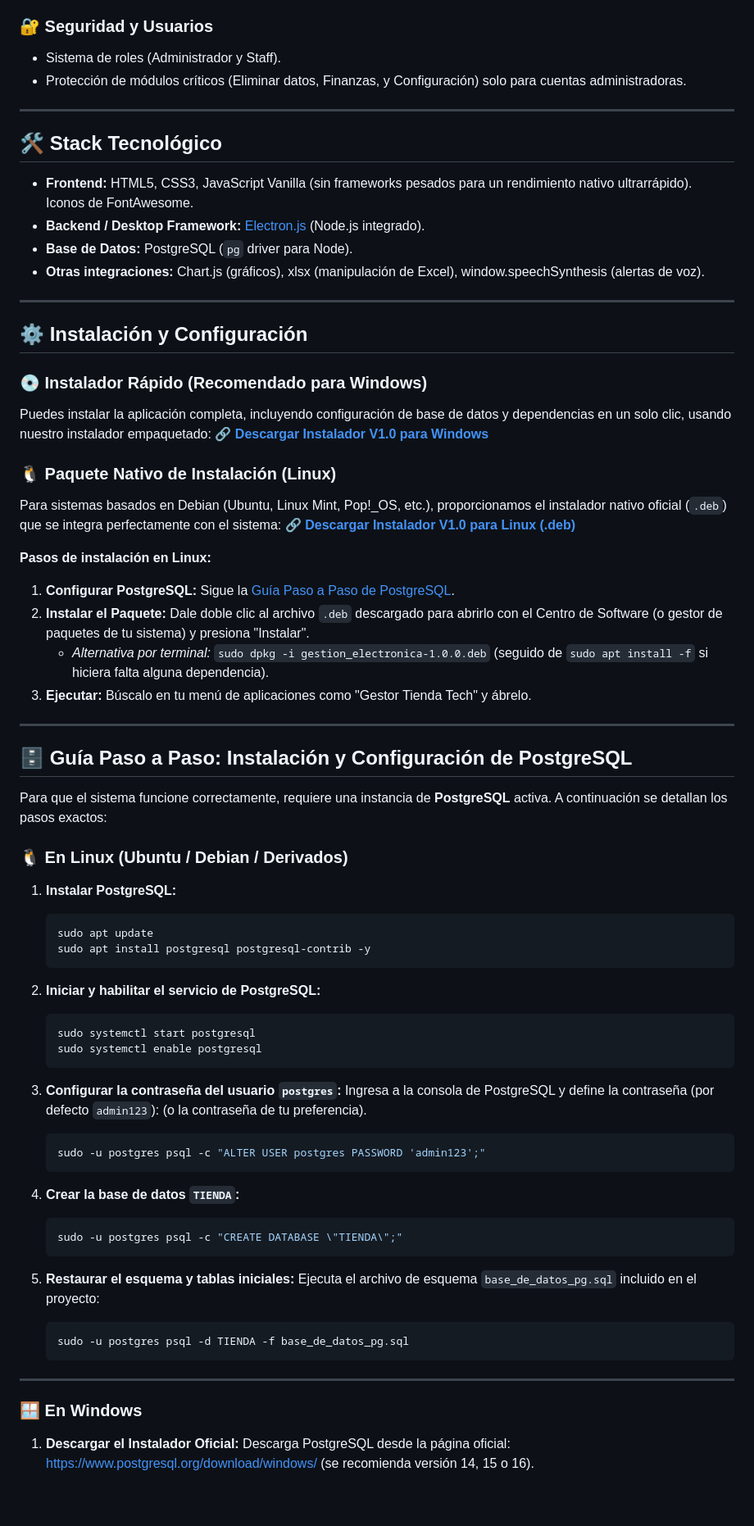
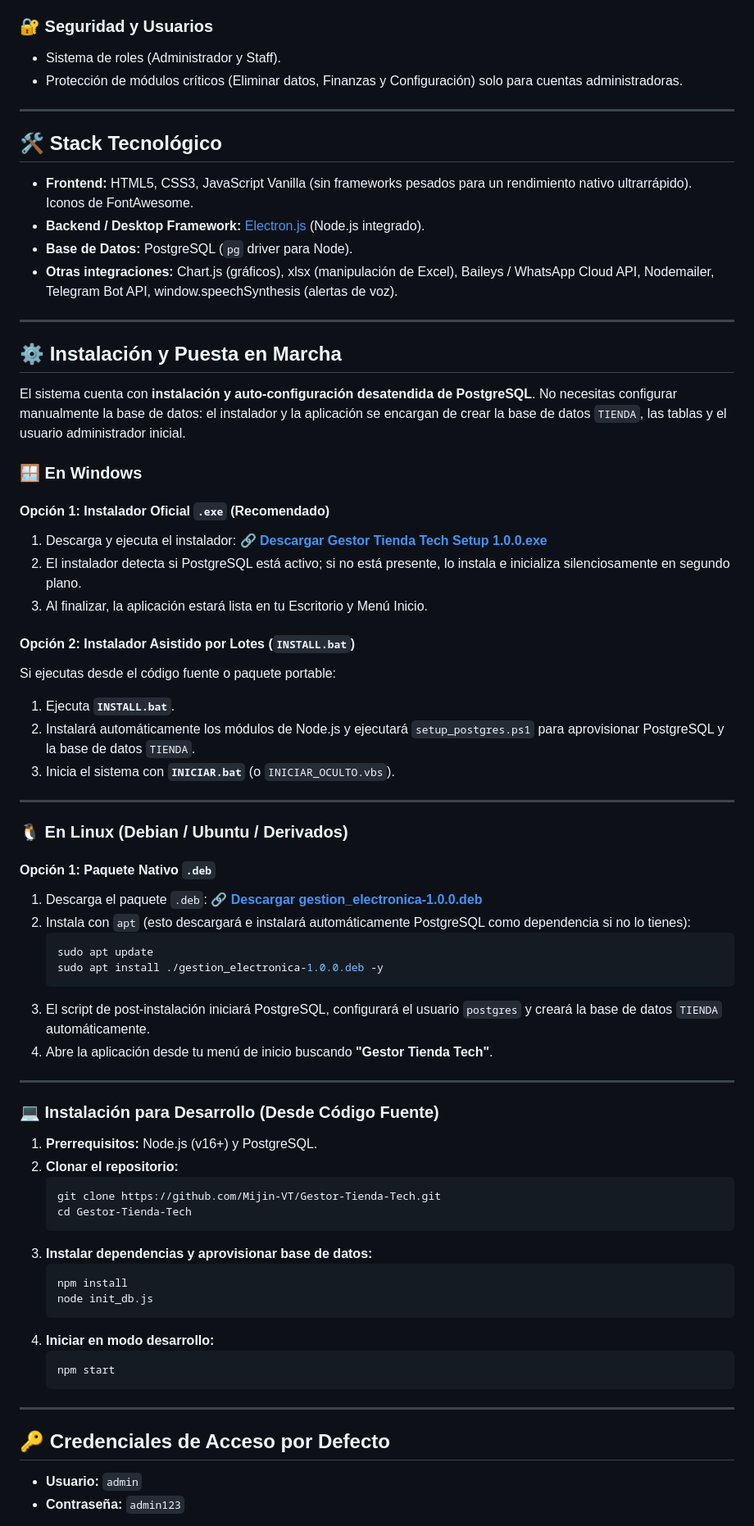
Before and after one commit to Mijin-VT/Gestor-Tienda-Tech, a Markdown page: README.md, the part around one of its changes. Shown at 82% size. Drawn GitHub-style; blank space fills up the shorter version.

Commit message:
docs: actualizar README.md con detalles de auto-instalacion PostgreSQL, base TIENDA y credenciales

````diff
--- a/README.md
+++ b/README.md
@@ -43,7 +46,7 @@ Un sistema integral desarrollado para la administración completa de tiendas, ta
 
 ### 🔐 Seguridad y Usuarios
 * Sistema de roles (Administrador y Staff).
-* Protección de módulos críticos (Eliminar datos, Finanzas, y Configuración) solo para cuentas administradoras.
+* Protección de módulos críticos (Eliminar datos, Finanzas y Configuración) solo para cuentas administradoras.
 
 ---
 
@@ -52,67 +55,67 @@ Un sistema integral desarrollado para la administración completa de tiendas, ta
 * **Frontend:** HTML5, CSS3, JavaScript Vanilla (sin frameworks pesados para un rendimiento nativo ultrarrápido). Iconos de FontAwesome.
 * **Backend / Desktop Framework:** [Electron.js](https://www.electronjs.org/) (Node.js integrado).
 * **Base de Datos:** PostgreSQL (`pg` driver para Node).
-* **Otras integraciones:** Chart.js (gráficos), xlsx (manipulación de Excel), window.speechSynthesis (alertas de voz).
+* **Otras integraciones:** Chart.js (gráficos), xlsx (manipulación de Excel), Baileys / WhatsApp Cloud API, Nodemailer, Telegram Bot API, window.speechSynthesis (alertas de voz).
 
 ---
 
-## ⚙️ Instalación y Configuración
+## ⚙️ Instalación y Puesta en Marcha
 
-### 💿 Instalador Rápido (Recomendado para Windows)
-Puedes instalar la aplicación completa, incluyendo configuración de base de datos y dependencias en un solo clic, usando nuestro instalador empaquetado:
-🔗 **[Descargar Instalador V1.0 para Windows](https://github.com/Mijin-VT/Gestor-Tienda-Tech/releases/download/V1.0/Instalador_GestorTienda.exe)**
+El sistema cuenta con **instalación y auto-configuración desatendida de PostgreSQL**. No necesitas configurar manualmente la base de datos: el instalador y la aplicación se encargan de crear la base de datos `TIENDA`, las tablas y el usuario administrador inicial.
 
-### 🐧 Paquete Nativo de Instalación (Linux)
-Para sistemas basados en Debian (Ubuntu, Linux Mint, Pop!_OS, etc.), proporcionamos el instalador nativo oficial (`.deb`) que se integra perfectamente con el sistema:
-🔗 **[Descargar Instalador V1.0 para Linux (.deb)](https://github.com/Mijin-VT/Gestor-Tienda-Tech/releases/download/V1.0/gestion_electronica-1.0.0.deb)**
+### 🪟 En Windows
 
-**Pasos de instalación en Linux:**
-1. **Configurar PostgreSQL:** Sigue la [Guía Paso a Paso de PostgreSQL](#-guía-paso-a-paso-de-instalación-y-configuración-de-postgresql).
-2. **Instalar el Paquete:** Dale doble clic al archivo `.deb` descargado para abrirlo con el Centro de Software (o gestor de paquetes de tu sistema) y presiona "Instalar".
-   - *Alternativa por terminal:* `sudo dpkg -i gestion_electronica-1.0.0.deb` (seguido de `sudo apt install -f` si hiciera falta alguna dependencia).
-3. **Ejecutar:** Búscalo en tu menú de aplicaciones como "Gestor Tienda Tech" y ábrelo.
+#### Opción 1: Instalador Oficial `.exe` (Recomendado)
+1. Descarga y ejecuta el instalador:
+   🔗 **[Descargar Gestor Tienda Tech Setup 1.0.0.exe](https://github.com/Mijin-VT/Gestor-Tienda-Tech/releases)**
+2. El instalador detecta si PostgreSQL está activo; si no está presente, lo instala e inicializa silenciosamente en segundo plano.
+3. Al finalizar, la aplicación estará lista en tu Escritorio y Menú Inicio.
+
+#### Opción 2: Instalador Asistido por Lotes (`INSTALL.bat`)
+Si ejecutas desde el código fuente o paquete portable:
+1. Ejecuta **`INSTALL.bat`**.
+2. Instalará automáticamente los módulos de Node.js y ejecutará `setup_postgres.ps1` para aprovisionar PostgreSQL y la base de datos `TIENDA`.
+3. Inicia el sistema con **`INICIAR.bat`** (o `INICIAR_OCULTO.vbs`).
 
 ---
 
-## 🗄️ Guía Paso a Paso: Instalación y Configuración de PostgreSQL
+### 🐧 En Linux (Debian / Ubuntu / Derivados)
 
-Para que el sistema funcione correctamente, requiere una instancia de **PostgreSQL** activa. A continuación se detallan los pasos exactos:
-
-### 🐧 En Linux (Ubuntu / Debian / Derivados)
-
-1. **Instalar PostgreSQL:**
+#### Opción 1: Paquete Nativo `.deb`
+1. Descarga el paquete `.deb`:
+   🔗 **[Descargar gestion_electronica-1.0.0.deb](https://github.com/Mijin-VT/Gestor-Tienda-Tech/releases)**
+2. Instala con `apt` (esto descargará e instalará automáticamente PostgreSQL como dependencia si no lo tienes):
    ```bash
    sudo apt update
-   sudo apt install postgresql postgresql-contrib -y
+   sudo apt install ./gestion_electronica-1.0.0.deb -y
    ```
+3. El script de post-instalación iniciará PostgreSQL, configurará el usuario `postgres` y creará la base de datos `TIENDA` automáticamente.
+4. Abre la aplicación desde tu menú de inicio buscando **"Gestor Tienda Tech"**.
 
-2. **Iniciar y habilitar el servicio de PostgreSQL:**
+---
+
+### 💻 Instalación para Desarrollo (Desde Código Fuente)
+
+1. **Prerrequisitos:** Node.js (v16+) y PostgreSQL.
+2. **Clonar el repositorio:**
    ```bash
-   sudo systemctl start postgresql
-   sudo systemctl enable postgresql
+   git clone https://github.com/Mijin-VT/Gestor-Tienda-Tech.git
+   cd Gestor-Tienda-Tech
    ```
-
-3. **Configurar la contraseña del usuario `postgres`:**
-   Ingresa a la consola de PostgreSQL y define la contraseña (por defecto `admin123`): (o la contraseña de tu preferencia).
+3. **Instalar dependencias y aprovisionar base de datos:**
    ```bash
-   sudo -u postgres psql -c "ALTER USER postgres PASSWORD 'admin123';"
+   npm install
+   node init_db.js
    ```
-
-4. **Crear la base de datos `TIENDA`:**
+4. **Iniciar en modo desarrollo:**
    ```bash
-   sudo -u postgres psql -c "CREATE DATABASE \"TIENDA\";"
-   ```
-
-5. **Restaurar el esquema y tablas iniciales:**
-   Ejecuta el archivo de esquema `base_de_datos_pg.sql` incluido en el proyecto:
-   ```bash
-   sudo -u postgres psql -d TIENDA -f base_de_datos_pg.sql
+   npm start
    ```
 
 ---
 
-### 🪟 En Windows
+## 🔑 Credenciales de Acceso por Defecto
 
-1. **Descargar el Instalador Oficial:**
-   Descarga PostgreSQL desde la página oficial: [https://www.postgresql.org/download/windows/](https://www.postgresql.org/download/windows/) (se recomienda versión 14, 15 o 16).
+* **Usuario:** `admin`
+* **Contraseña:** `admin123`
 
````
Also changed, not shown: other parts of README.md (+13 -46 lines).
